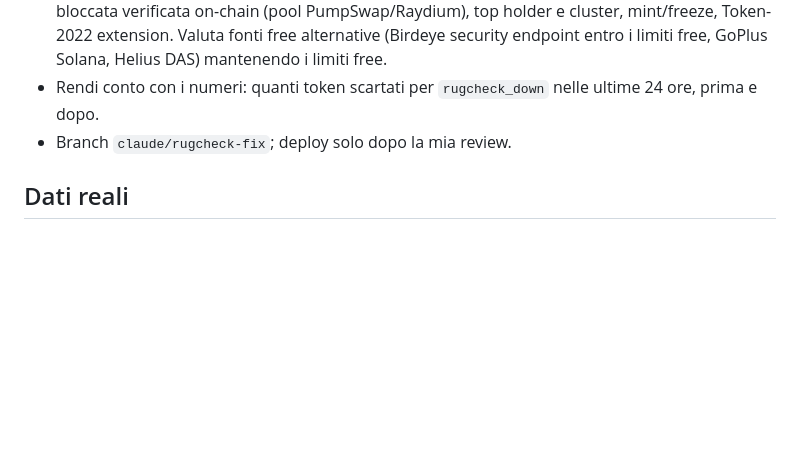
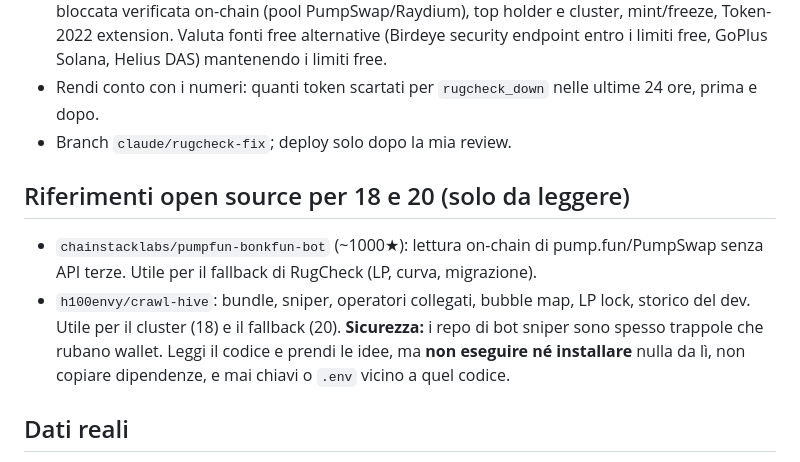
Before and after one commit to omarfaria01-bit/desk-memecoin, a Markdown page: memebot/docs/claude_tasks.md, the part around the change. GitHub-like rendering; blank space fills up the shorter version.

Commit message:
claude_tasks: OSS references for 18/20

```diff
--- a/memebot/docs/claude_tasks.md
+++ b/memebot/docs/claude_tasks.md
@@ -131,6 +131,11 @@ RugCheck è giù da molte ore e il bot vive sul fallback: i token finiscono scar
 - Rendi conto con i numeri: quanti token scartati per `rugcheck_down` nelle ultime 24 ore, prima e dopo.
 - Branch `claude/rugcheck-fix`; deploy solo dopo la mia review.
 
+## Riferimenti open source per 18 e 20 (solo da leggere)
+- `chainstacklabs/pumpfun-bonkfun-bot` (~1000★): lettura on-chain di pump.fun/PumpSwap senza API terze. Utile per il fallback di RugCheck (LP, curva, migrazione).
+- `h100envy/crawl-hive`: bundle, sniper, operatori collegati, bubble map, LP lock, storico del dev. Utile per il cluster (18) e il fallback (20).
+**Sicurezza:** i repo di bot sniper sono spesso trappole che rubano wallet. Leggi il codice e prendi le idee, ma **non eseguire né installare** nulla da lì, non copiare dipendenze, e mai chiavi o `.env` vicino a quel codice.
+
 ## Dati reali
 
 - Il branch `data-snapshot` (cartella `data/`) contiene una copia notturna dei dati paper reali del bot (trade ombra, trade, equity, eventi, state, price_paths, prior, smart wallets, creator_seed, call Discord etichettate). Niente chiavi.
```
